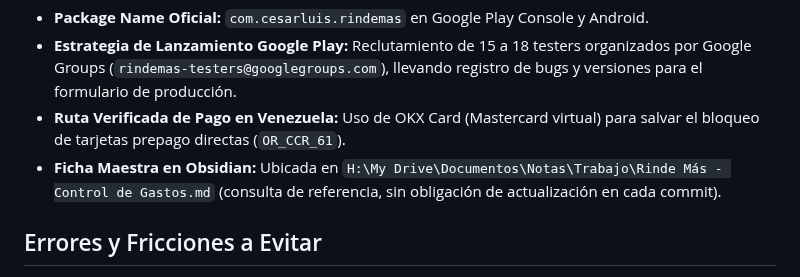
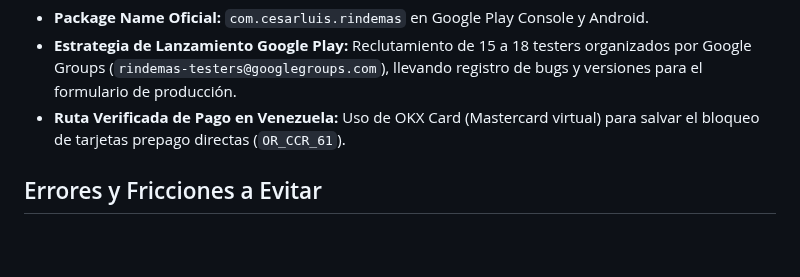
Before and after one commit to cesarluisweb/gastoscan-ai, a Markdown page: MEMORY.md, the part around the change. Rendered like a GitHub page; blank space fills up the shorter version.

Commit message:
docs: remover nota de Obsidian de MEMORY.md para mantenerlo ligero

```diff
--- a/MEMORY.md
+++ b/MEMORY.md
@@ -20,7 +20,6 @@
 - **Package Name Oficial:** `com.cesarluis.rindemas` en Google Play Console y Android.
 - **Estrategia de Lanzamiento Google Play:** Reclutamiento de 15 a 18 testers organizados por Google Groups (`rindemas-testers@googlegroups.com`), llevando registro de bugs y versiones para el formulario de producción.
 - **Ruta Verificada de Pago en Venezuela:** Uso de OKX Card (Mastercard virtual) para salvar el bloqueo de tarjetas prepago directas (`OR_CCR_61`).
-- **Ficha Maestra en Obsidian:** Ubicada en `H:\My Drive\Documentos\Notas\Trabajo\Rinde Más - Control de Gastos.md` (consulta de referencia, sin obligación de actualización en cada commit).
 
 ## Errores y Fricciones a Evitar
 - Minutos de GitHub Actions en repositorio privado: Si la cuenta llega al límite, los runners no arrancan; requiere revisar Billing o pasar a público temporalmente para compilar.
```
